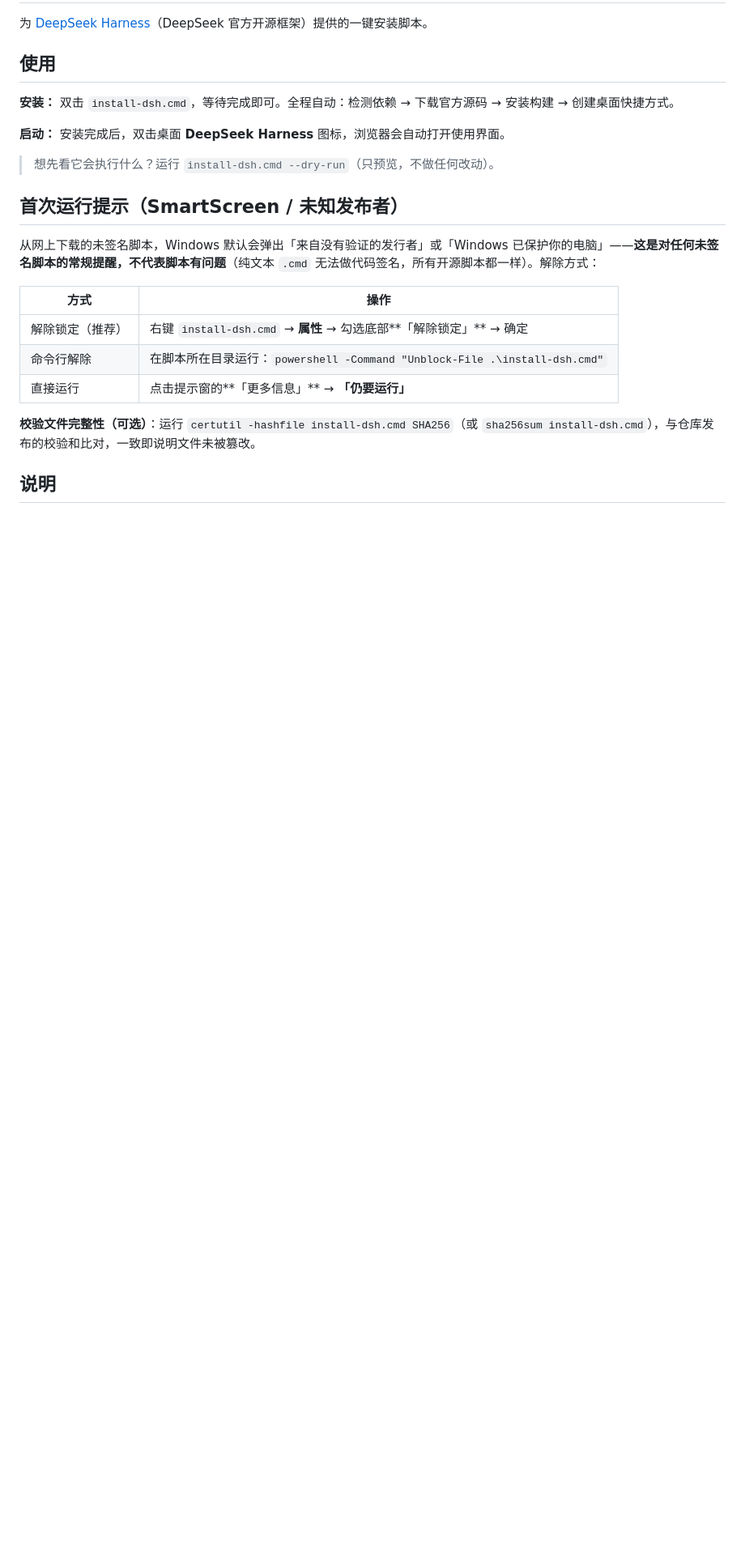
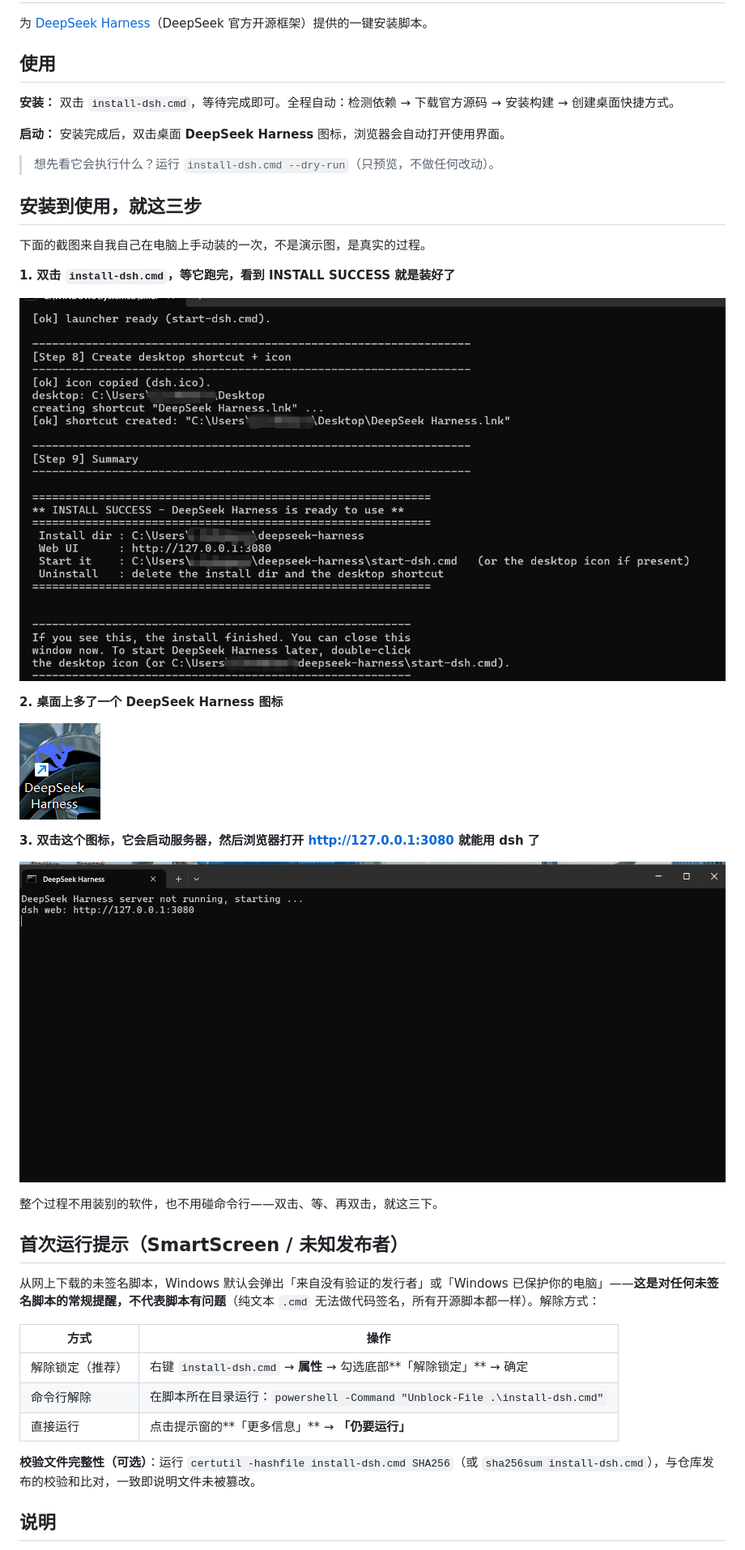
Before and after one commit to Siberia-yuan/dsh-windows-installer, a Markdown page: README.md, the part around the change. Shown at 81% size. GitHub-like rendering; pictures changed too: docs/screenshots/desktop-icon.png (added), docs/screenshots/install-success.png (added), docs/screenshots/launch-server.png (added); blank space fills up the shorter version.

Commit message:
README: 新增「安装到使用，就这三步」章节 + 实机截图
- docs/screenshots/: 安装成功 / 桌面图标 / 启动服务器 三张真实截图
- 章节用平实语言描述双击安装 -> 桌面图标 -> 双击启动的完整流程,
  注明截图来自一次真实的手动安装
- .gitattributes 补充 png/jpg 为 binary

```diff
--- a/README.md
+++ b/README.md
@@ -9,6 +9,24 @@
 **启动：** 安装完成后，双击桌面 **DeepSeek Harness** 图标，浏览器会自动打开使用界面。
 
 > 想先看它会执行什么？运行 `install-dsh.cmd --dry-run`（只预览，不做任何改动）。
+
+## 安装到使用，就这三步
+
+下面的截图来自我自己在电脑上手动装的一次，不是演示图，是真实的过程。
+
+**1. 双击 `install-dsh.cmd`，等它跑完，看到 INSTALL SUCCESS 就是装好了**
+
+![安装成功](docs/screenshots/install-success.png)
+
+**2. 桌面上多了一个 DeepSeek Harness 图标**
+
+![桌面图标](docs/screenshots/desktop-icon.png)
+
+**3. 双击这个图标，它会启动服务器，然后浏览器打开 http://127.0.0.1:3080 就能用 dsh 了**
+
+![启动服务器](docs/screenshots/launch-server.png)
+
+整个过程不用装别的软件，也不用碰命令行——双击、等、再双击，就这三下。
 
 ## 首次运行提示（SmartScreen / 未知发布者）
 
```
Also changed, not shown: 1 other file.
